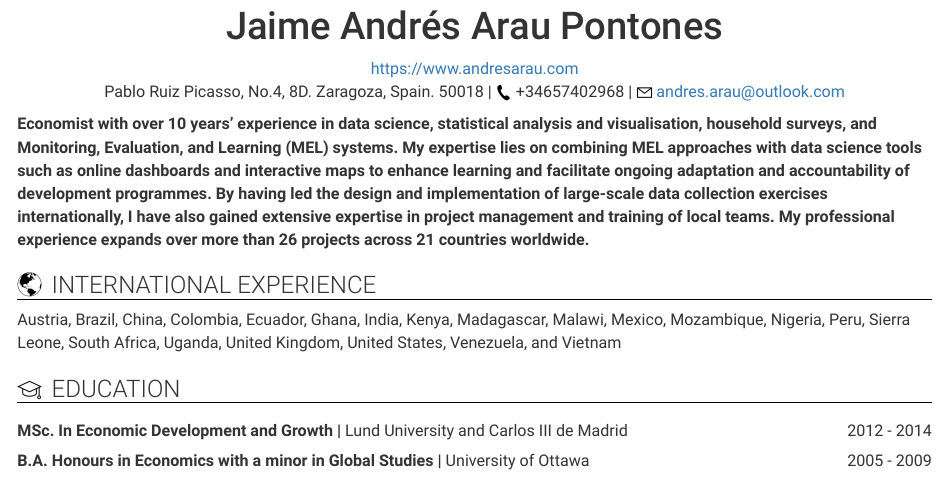
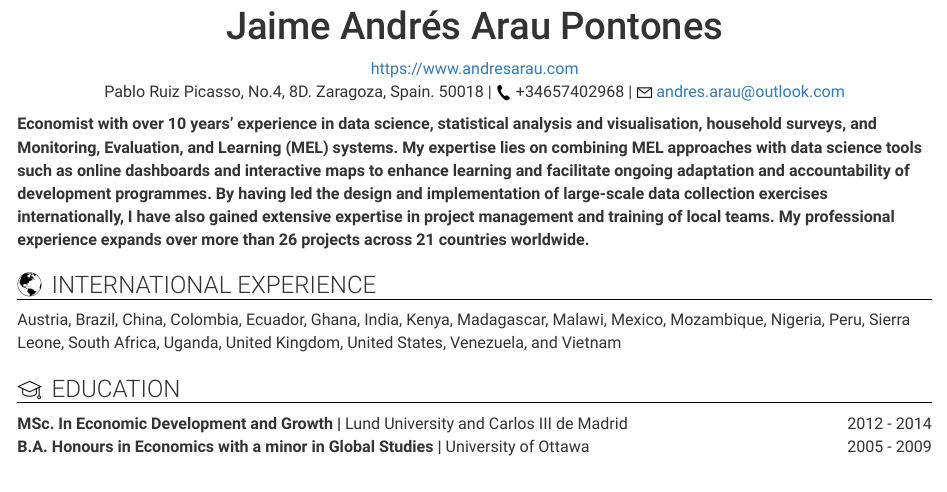
Before and after one commit to araupontones/CV, an R Markdown document (Andres_Arau.Rmd): the page in a window 1100 px wide, from its top. Rendered offline with R 4.5, knitr and Pandoc, with nearby package versions.

Commit message:
text in tables

```diff
--- a/Andres_Arau.Rmd
+++ b/Andres_Arau.Rmd
@@ -50,12 +50,12 @@ Economist with over `r txt_years_of_experience` years’ experience in data scie
 <table>
   <tr>
     <td> **MSc. In Economic Development and Growth |** Lund University and Carlos III de Madrid	 </td>
-    <td class = "table_period"> 2012 - 2014 </td>
+    <td class = "col_period"> 2012 - 2014 </td>
   </tr>
 
   <tr>
   <td> **B.A. Honours in Economics with a minor in Global Studies |** University of Ottawa  </td>
-  <td class = "table_period"> 2005 - 2009</td>
+  <td class = "col_period"> 2005 - 2009</td>
   </tr>
 
 </table>
--- a/www/cv.css
+++ b/www/cv.css
@@ -1,118 +1,137 @@
+:root {
+/* font size of title*/
+  --size_title_laptop: 28px;
+  --size_title_print: 22px;
+/* font size of section headers*/
+  --size_h1_laptop:24px;
+  --size_h1_print:12px;
+
+/*size of text*/
+  --size_p_laptop:16px;
+  --size_p_print:11px;
+
+/*color of borders */
+ --color_border_h1: black;
+
+}
+
+
+
+
 
 body{
   font-family: 'Roboto', sans-serif;
 
 }
 
+/* style of title (Name on the top of the CV) */
 .title {
 
 text-align: center;
-font-size: 28px;
+font-size: var(--size_title_laptop);
 }
 
-p, td{
-  font-size: 16px;
+/*icons of the introduction section (phone and email) */
+.icon_intro {
+  width: 16px;
 
 }
 
-
-table {
-    page-break-inside: avoid;
-}
-
 /*space between lines in introduction details */
-
 br.short{
-
     display: block;
     content: "";
     margin-bottom: -2pt;
 }
+
+
+p, td{
+  font-size: var(--size_p_laptop);
+}
+
+
+
+
+
+/* Style of headers of sections */
 .header_section{
-  border-bottom: 1px solid black;
-  font-size: 24px;
+  border-bottom: 1px solid var(--color_border_h1);
+  font-size:  var(--size_h1_laptop);
   font-weight: 300;
 }
+
+/*icons in the headers of section */
 
 .icon_header {
   width: 24px;
   float: left;
   margin: 16px 10px 0 0;
-
 }
 
+/* icons that need a different margin */
 .icon_big{
 
   margin: 10px 10px 0 0 !important;
 }
-.icon_intro {
-  width: 16px;
 
 
-}
 
 table{
-
   width: 100%;
-  border-collapse: separate;
+  /*border-collapse: separate;*/
   border-spacing: 0 .5em ;
   /*vertical-align: text-top !important;*/
+  page-break-inside: avoid;
 
 }
 
 td {
-
   vertical-align: text-top;
-
 }
 
 
-
-.table_period {
+/*columns with periods of time (i.e 2019-2020) */
+.col_period {
   text-align: right;
 }
 
+/*columns with project details */
 .col_project{
-
   width: 80%;
-
 }
 
+/*column of the personal skills and competences (languages and SOftware)*/
 .col_skills {
   width: 30%;
 }
 
 .table_projects{
-  border-collapse: collapse !important;
+  /*border-collapse: collapse !important;*/
   width: 100%;
 
 
 }
 
-
-
+/*table of projects */
 .table_projects td {
-
     padding-left: 10px;
     border: .5px solid #595959;
     font-weight: 300 !important;
-
 }
 
 
 
 .table_projects p {
-
+  /*the margin is to force the vertical allignment*/
       margin: 0 !important;
 
 }
 
+/*column of project information (date, country, org)*/
 td.proj_info {
-
   background-color:#EEEEEE !important;
   color: black !important;
   vertical-align: middle !important;
-
 }
 
 td.white_border {
@@ -146,17 +167,20 @@ td.white_border {
     color:blue !important;
   }
 
-  .header_section{
-    font-size: 12px !important;
-  }
+
+
+
 
   h1.title {
   text-align: center;
-  font-size: 22px !important;
+  font-size: var(--size_title_print) !important;
 }
 
+ .header_section{
+    font-size: var(--size_h1_print) !important;
+  }
   p, td{
-  font-size: 11px;
+  font-size: var(--size_p_print);
 }
 
 /* Icons of headers (the big ones needed a different format*/
@@ -174,12 +198,20 @@ td.white_border {
 }
 
 @media only screen and (max-width: 600px) {
- .table_projects p{
+
+ /*adjust font of project table to mantain format of table*/
+ .col_project p{
     font-size: 13px !important;
 }
 
-td.proj_info{
+.proj_info{
 
-  font-size:10px !important;
+  font-size:11px !important;
 }
+
+.proj_info p{
+
+  font-size:11px !important;
 }
+
+}
```
Also changed, not shown: Andres_Arau.html, Andres_Arau.Rmd (16 more changed lines), www/cv.css (4 more changed lines).
